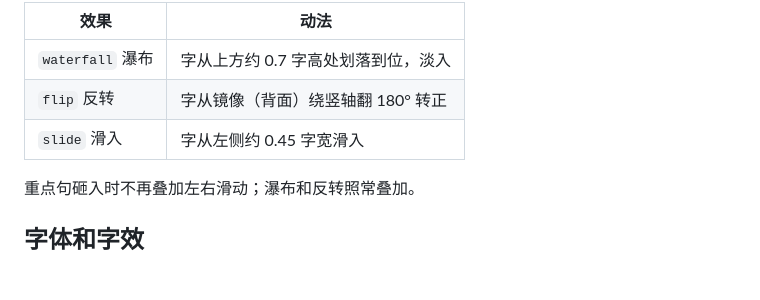
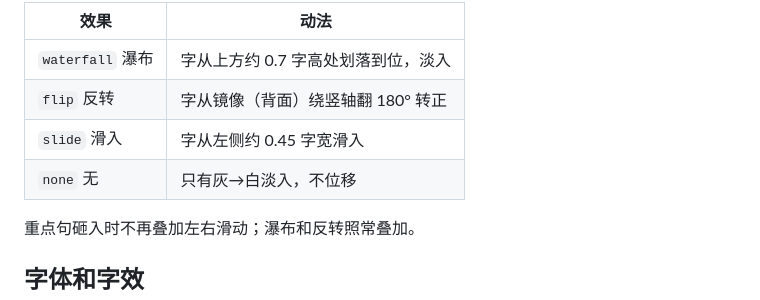
Before and after one commit to tbszz/Zihan-video-skill, a Markdown page: references/style-spec.md, the part around the change. Drawn GitHub-style; blank space fills up the shorter version.

```diff
--- a/references/style-spec.md
+++ b/references/style-spec.md
@@ -22,6 +22,7 @@
 | `waterfall` 瀑布 | 字从上方约 0.7 字高处划落到位，淡入 |
 | `flip` 反转 | 字从镜像（背面）绕竖轴翻 180° 转正 |
 | `slide` 滑入 | 字从左侧约 0.45 字宽滑入 |
+| `none` 无 | 只有灰→白淡入，不位移 |
 
 重点句砸入时不再叠加左右滑动；瀑布和反转照常叠加。
 
```
Also changed, not shown: README.md (+13 -4 lines), docs/fx_ab_slow.gif (added), docs/fx_flip.png (deleted), docs/fx_slide.png (deleted), docs/fx_waterfall.png (deleted), 2 other files.
